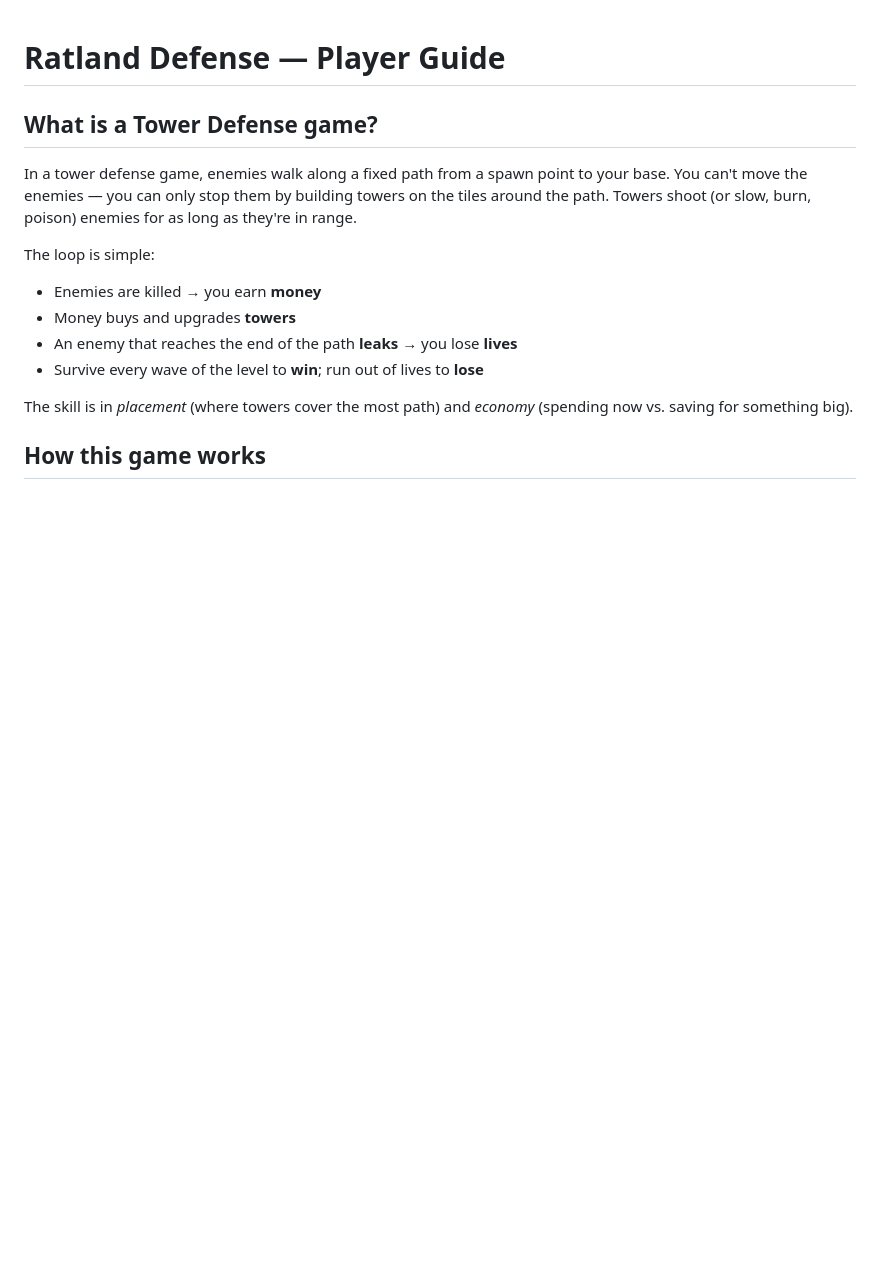
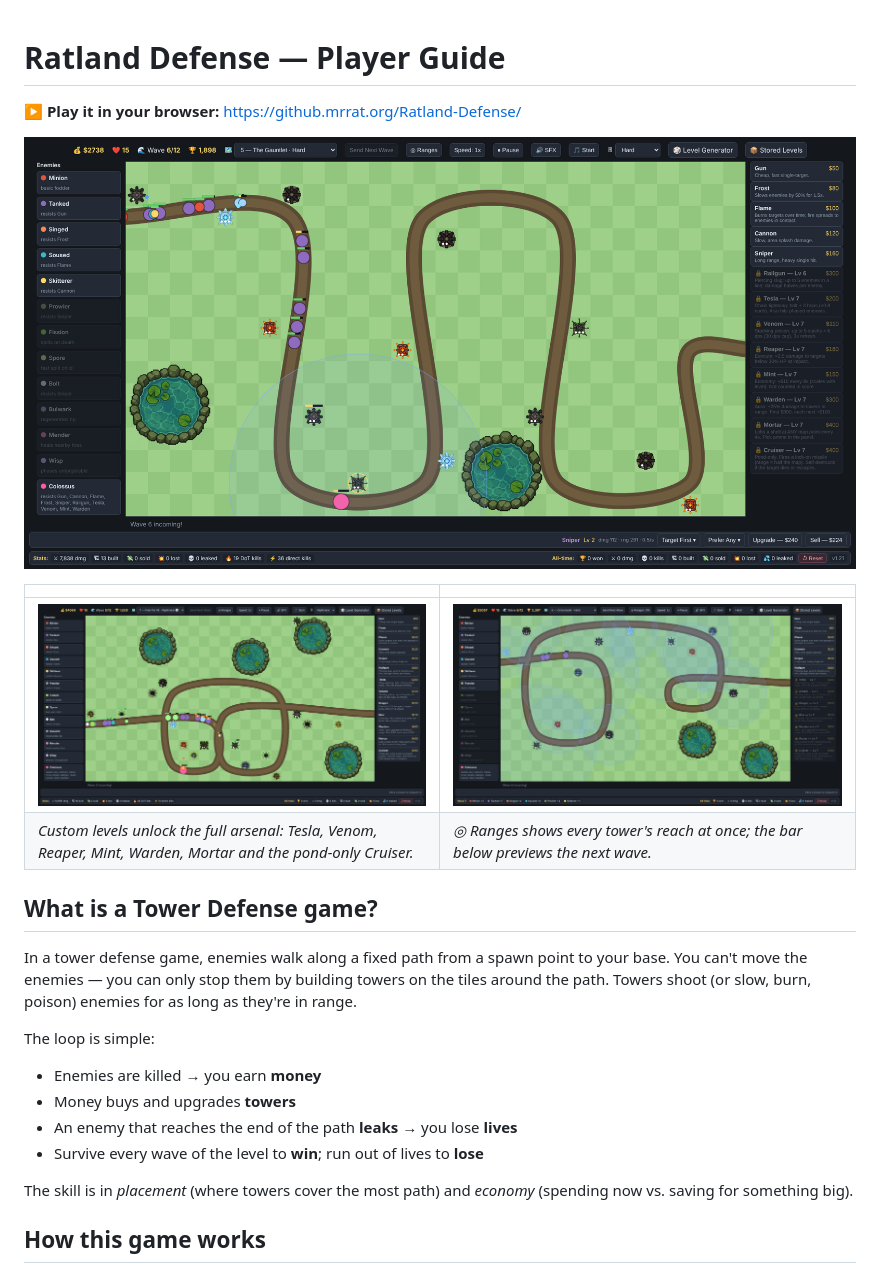
Before and after one commit to MisterRat/Ratland-Defense, a Markdown page: README.MD, the part around one of its changes. Drawn GitHub-style; pictures changed too: screenshots/all-towers.png (added), screenshots/gameplay.png (added), screenshots/ranges.png (added); blank space fills up the shorter version.

```diff
--- a/README.MD
+++ b/README.MD
@@ -1,4 +1,13 @@
 # Ratland Defense — Player Guide
+
+**▶ Play it in your browser:** <https://github.mrrat.org/Ratland-Defense/>
+
+![Ratland Defense: a defense of Guns, Frost, Flame, Cannons and Snipers holding The Gauntlet, with a Sniper selected](screenshots/gameplay.png)
+
+| | |
+|---|---|
+| ![Every tower type on a custom nightmare map, including the pond-only Cruiser](screenshots/all-towers.png) | ![Range circles toggled on for every tower on Crossroads](screenshots/ranges.png) |
+| *Custom levels unlock the full arsenal: Tesla, Venom, Reaper, Mint, Warden, Mortar and the pond-only Cruiser.* | *◎ Ranges shows every tower's reach at once; the bar below previews the next wave.* |
 
 ## What is a Tower Defense game?
 
```
Also changed, not shown: other parts of README.MD (+3 -0 lines), screenshots/level-generator.png (added), 1 other file.
